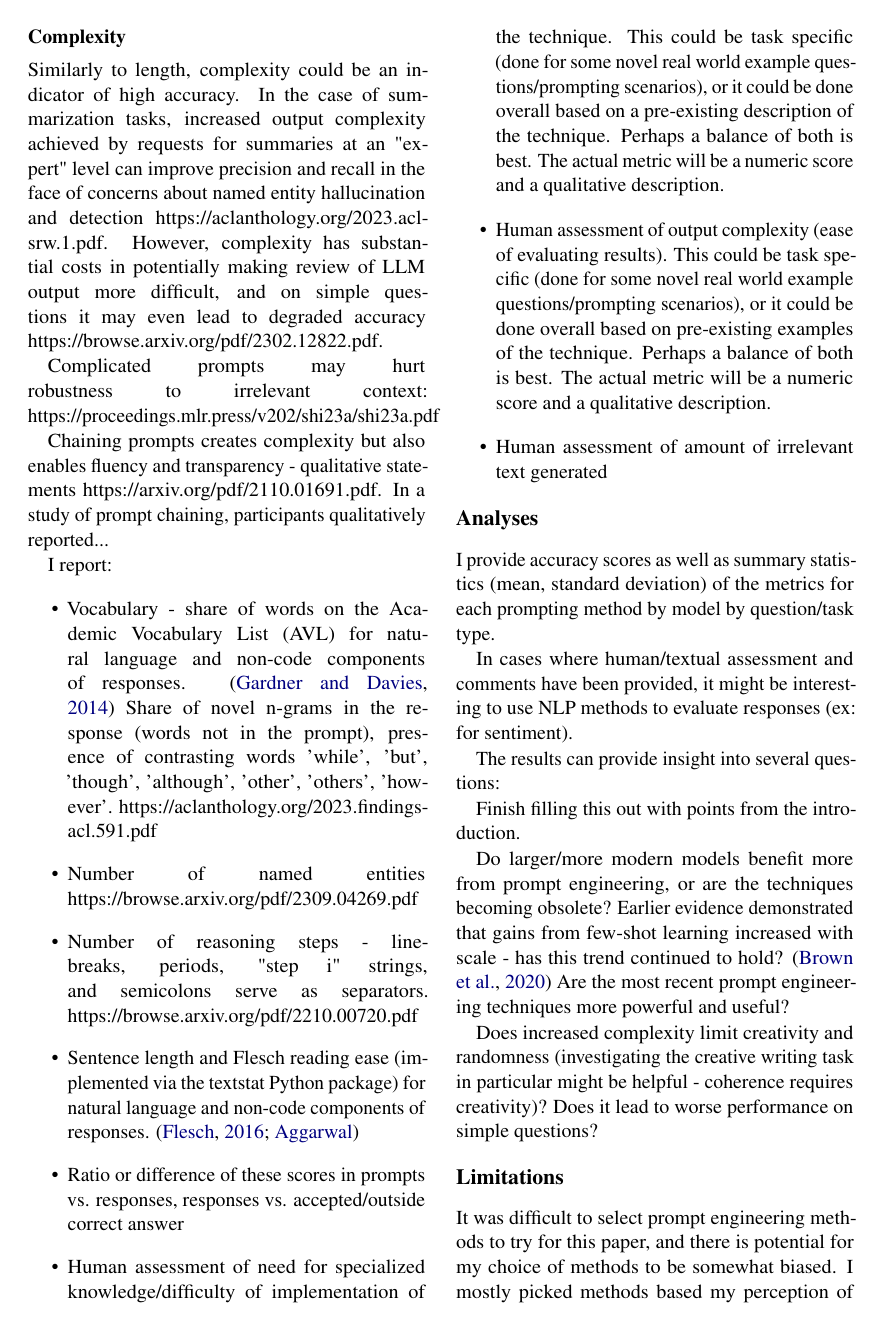
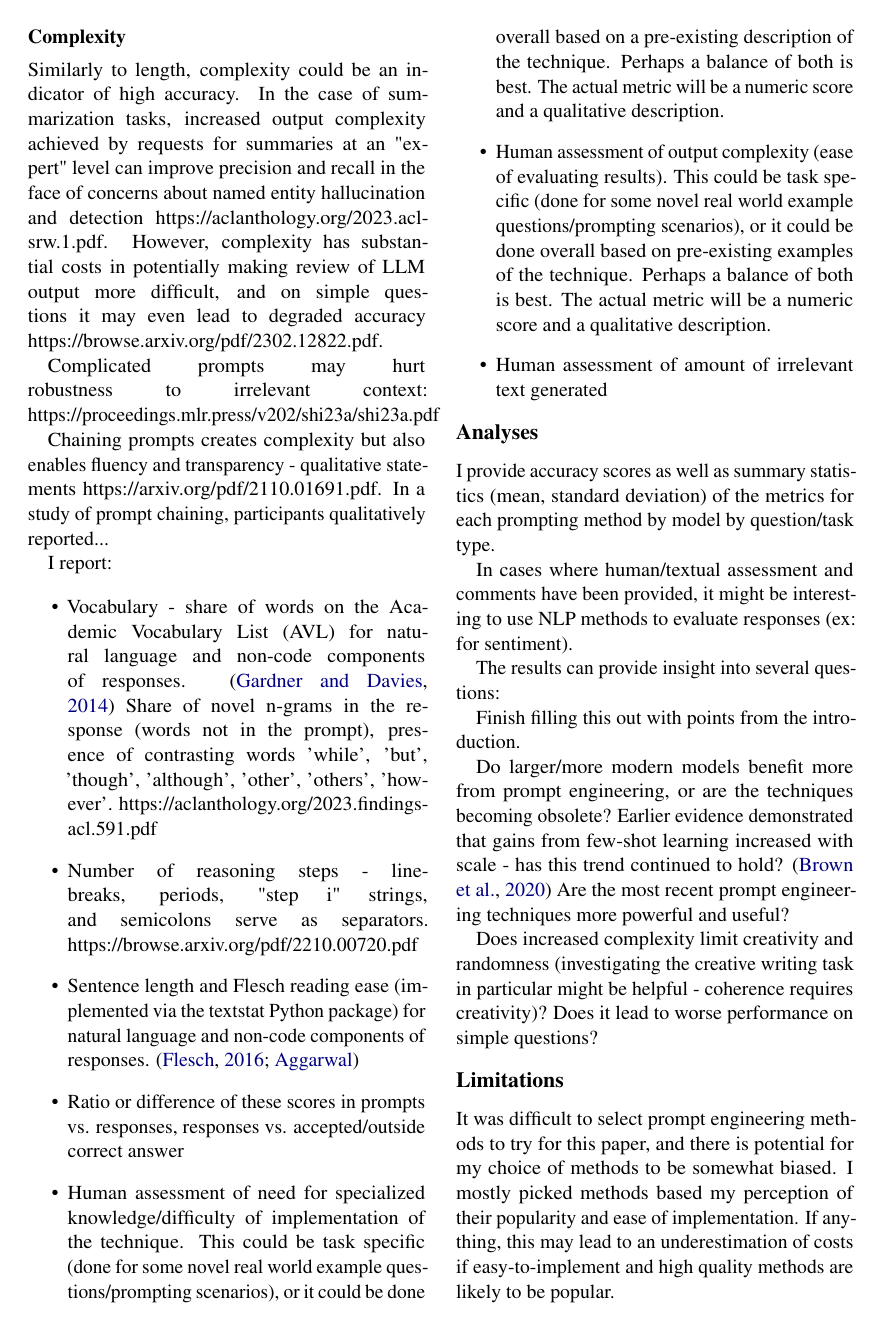
Before and after one commit to ijyliu/anlp23-project, a LaTeX paper (Midterm Report/Midterm Report - Isaac Liu.tex): page 4 of 11. Compiled offline with pdfLaTeX.

Commit message:
remove number of named entities as that is summarization specific

```diff
--- a/Midterm Report/Midterm Report - Isaac Liu.tex
+++ b/Midterm Report/Midterm Report - Isaac Liu.tex
@@ -109,7 +109,6 @@ I report:
 
 \begin{itemize}
   \item Vocabulary - share of words on the Academic Vocabulary List (AVL) for natural language and non-code components of responses. \cite{gardner_new_2014} Share of novel n-grams in the response (words not in the prompt), presence of contrasting words {'while', 'but', 'though', 'although', 'other', 'others', 'however'}. https://aclanthology.org/2023.findings-acl.591.pdf
-  \item Number of named entities https://browse.arxiv.org/pdf/2309.04269.pdf
   \item Number of reasoning steps - linebreaks, periods, "step i" strings, and semicolons serve as separators. https://browse.arxiv.org/pdf/2210.00720.pdf
   \item Sentence length and Flesch reading ease (implemented via the textstat Python package) for natural language and non-code components of responses. \cite{flesch_how_2016, aggarwal_textstat_nodate}
   \item Ratio or difference of these scores in prompts vs. responses, responses vs. accepted/outside correct answer
```
